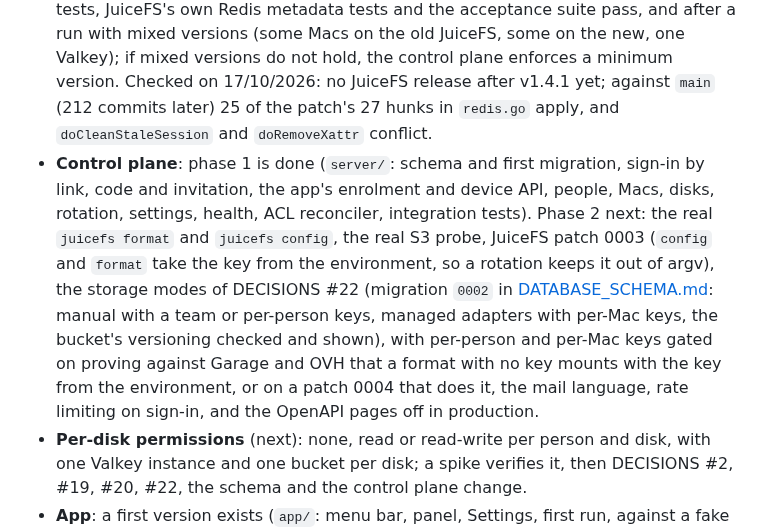
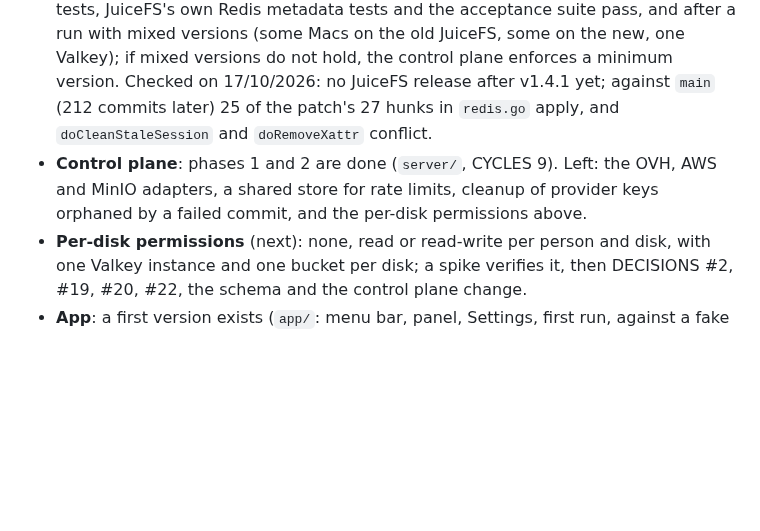
Before and after one commit to essedev/floppy, a Markdown page: docs/ROADMAP.md, the part around the change. Drawn GitHub-style; blank space fills up the shorter version.

Commit message:
docs: control plane phases 1 and 2 done in the roadmap
Co-Authored-By: Claude Opus 5.5 <noreply@anthropic.com>

```diff
--- a/docs/ROADMAP.md
+++ b/docs/ROADMAP.md
@@ -17,7 +17,7 @@ Floppy is chosen and the repository is renamed (DECISIONS #14). Left: the Italia
 - **Fast failure when a file cannot be read**: with the network down, a read of blocks not in cache waits for JuiceFS's retries and for the Mac's SMB timeout, which Floppy raised to 600 s. It should fail at once, the way JuiceMount refuses reads of files not kept offline in 4-67 ms from a local index. It needs to know, per path, what is in the cache; `floppy warmup` loads it but does not record it.
 - **The Mac stays awake while data moves**: `caffeinate -i` during a copy, an upload or a warmup, released a couple of minutes after the traffic stops (as JuiceMount does), so sleep does not cut a transfer halfway. No administrator rights needed.
 - **Keeping the JuiceFS patches alive**: JuiceFS stays pinned (v1.4.1) and moves only when a release brings something we need (a security or bug fix, performance), not with every Floppy release. The patches (0001 metadata replica, 0002 whole-block reads) move from the files in `spike/juicefs-replica/` to a branch of a fork (`essedev/juicefs`), one commit per change, so an update is a rebase. A scheduled GitHub Actions job applies them to each new JuiceFS release and runs the Go tests, so a break shows up before we need the update. An update ships only after the Go tests, JuiceFS's own Redis metadata tests and the acceptance suite pass, and after a run with mixed versions (some Macs on the old JuiceFS, some on the new, one Valkey); if mixed versions do not hold, the control plane enforces a minimum version. Checked on 17/10/2026: no JuiceFS release after v1.4.1 yet; against `main` (212 commits later) 25 of the patch's 27 hunks in `redis.go` apply, and `doCleanStaleSession` and `doRemoveXattr` conflict.
-- **Control plane**: phase 1 is done (`server/`: schema and first migration, sign-in by link, code and invitation, the app's enrolment and device API, people, Macs, disks, rotation, settings, health, ACL reconciler, integration tests). Phase 2 next: the real `juicefs format` and `juicefs config`, the real S3 probe, JuiceFS patch 0003 (`config` and `format` take the key from the environment, so a rotation keeps it out of argv), the storage modes of DECISIONS #22 (migration `0002` in [DATABASE_SCHEMA.md](DATABASE_SCHEMA.md#migration-0002): manual with a team or per-person keys, managed adapters with per-Mac keys, the bucket's versioning checked and shown), with per-person and per-Mac keys gated on proving against Garage and OVH that a format with no key mounts with the key from the environment, or on a patch 0004 that does it, the mail language, rate limiting on sign-in, and the OpenAPI pages off in production.
+- **Control plane**: phases 1 and 2 are done (`server/`, CYCLES 9). Left: the OVH, AWS and MinIO adapters, a shared store for rate limits, cleanup of provider keys orphaned by a failed commit, and the per-disk permissions above.
 - **Per-disk permissions** (next): none, read or read-write per person and disk, with one Valkey instance and one bucket per disk; a spike verifies it, then DECISIONS #2, #19, #20, #22, the schema and the control plane change.
 - **App**: a first version exists (`app/`: menu bar, panel, Settings, first run, against a fake engine). Left: sign-in and enrolment against the control plane, the disks as folders, the engine lock so the app can run `tick`.
 - **Distribution and first instance**: the Homebrew cask, then the first self-hosted instance on Dokploy with a central Valkey and S3 in Milan.
```
